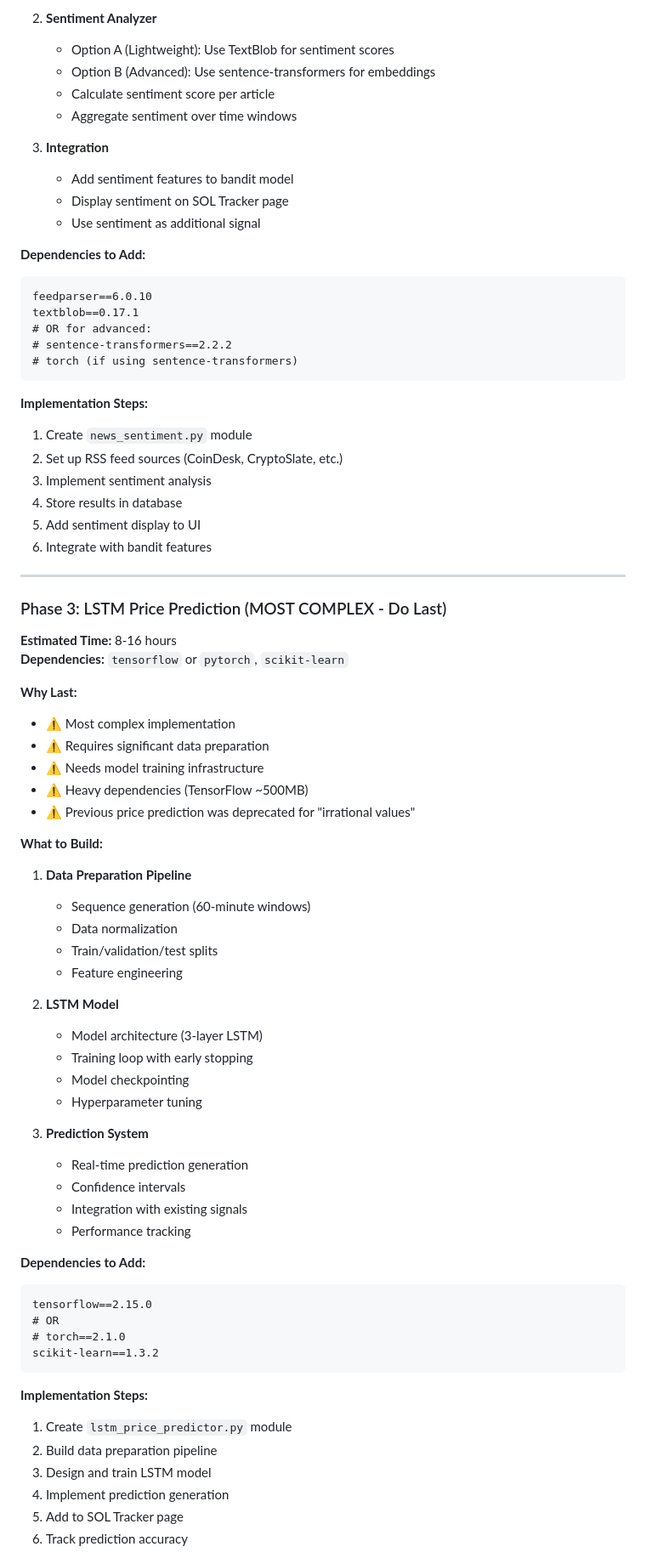
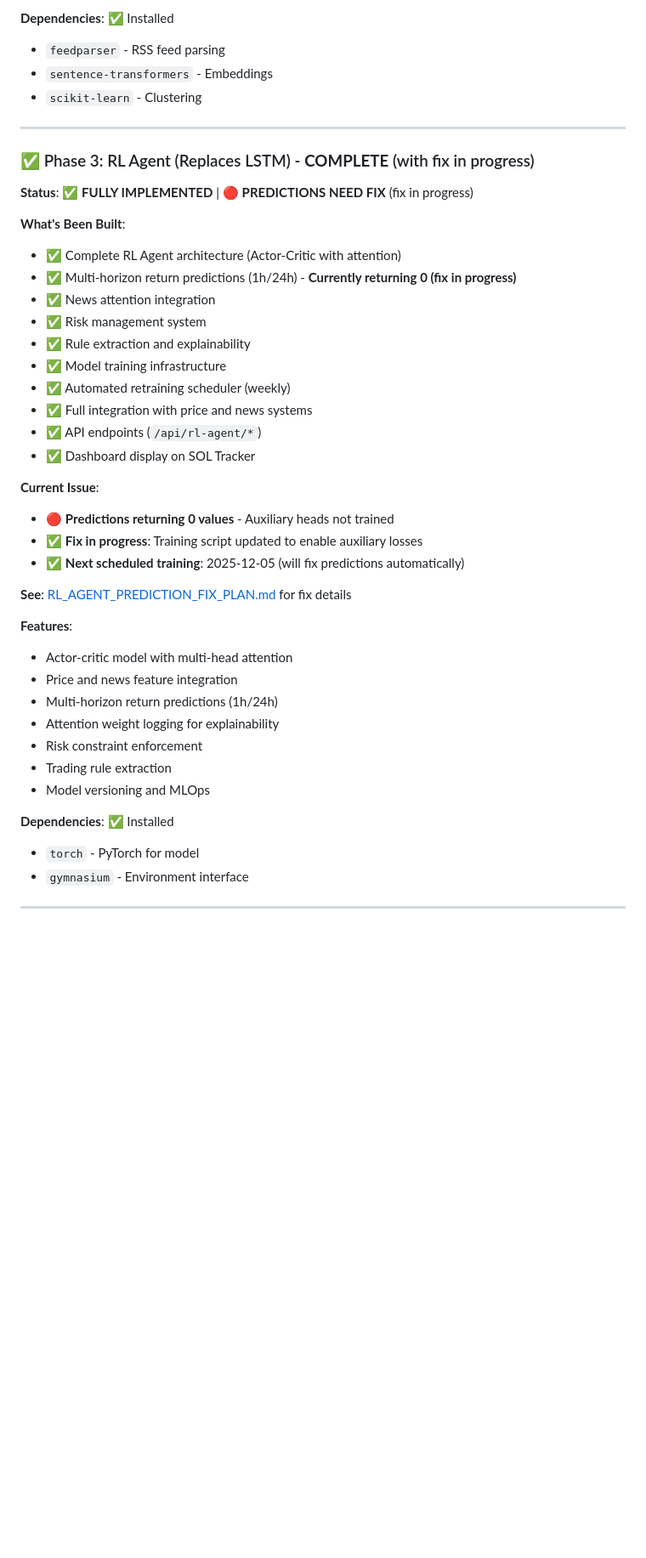
Before and after one commit to JHenzi/OrcaRewardDashboard, a Markdown page: AI_FEATURES_IMPLEMENTATION_PLAN.md, the part around one of its changes. Shown at 85% size. Rendered like a GitHub page; blank space fills up the shorter version.

Commit message:
Fixing RL Trainer (Docs)

````diff
--- a/AI_FEATURES_IMPLEMENTATION_PLAN.md
+++ b/AI_FEATURES_IMPLEMENTATION_PLAN.md
@@ -77,77 +57,45 @@
 
-2. **Sentiment Analyzer**
-   - Option A (Lightweight): Use TextBlob for sentiment scores
-   - Option B (Advanced): Use sentence-transformers for embeddings
-   - Calculate sentiment score per article
-   - Aggregate sentiment over time windows
-
-3. **Integration**
-   - Add sentiment features to bandit model
-   - Display sentiment on SOL Tracker page
-   - Use sentiment as additional signal
-
-**Dependencies to Add:**
-```txt
-feedparser==6.0.10
-textblob==0.17.1
-# OR for advanced:
-# sentence-transformers==2.2.2
-# torch (if using sentence-transformers)
-```
-
-**Implementation Steps:**
-1. Create `news_sentiment.py` module
-2. Set up RSS feed sources (CoinDesk, CryptoSlate, etc.)
-3. Implement sentiment analysis
-4. Store results in database
-5. Add sentiment display to UI
-6. Integrate with bandit features
+**Dependencies**: ✅ Installed
+- `feedparser` - RSS feed parsing
+- `sentence-transformers` - Embeddings
+- `scikit-learn` - Clustering
 
 ---
 
-### Phase 3: LSTM Price Prediction (MOST COMPLEX - Do Last)
-**Estimated Time:** 8-16 hours
-**Dependencies:** `tensorflow` or `pytorch`, `scikit-learn`
+### ✅ Phase 3: RL Agent (Replaces LSTM) - **COMPLETE** (with fix in progress)
+**Status**: ✅ **FULLY IMPLEMENTED** | 🔴 **PREDICTIONS NEED FIX** (fix in progress)
 
-**Why Last:**
-- ⚠️ Most complex implementation
-- ⚠️ Requires significant data preparation
-- ⚠️ Needs model training infrastructure
-- ⚠️ Heavy dependencies (TensorFlow ~500MB)
-- ⚠️ Previous price prediction was deprecated for "irrational values"
+**What's Been Built**:
+- ✅ Complete RL Agent architecture (Actor-Critic with attention)
+- ✅ Multi-horizon return predictions (1h/24h) - **Currently returning 0 (fix in progress)**
+- ✅ News attention integration
+- ✅ Risk management system
+- ✅ Rule extraction and explainability
+- ✅ Model training infrastructure
+- ✅ Automated retraining scheduler (weekly)
+- ✅ Full integration with price and news systems
+- ✅ API endpoints (`/api/rl-agent/*`)
+- ✅ Dashboard display on SOL Tracker
 
-**What to Build:**
-1. **Data Preparation Pipeline**
-   - Sequence generation (60-minute windows)
-   - Data normalization
-   - Train/validation/test splits
-   - Feature engineering
+**Current Issue**:
+- 🔴 **Predictions returning 0 values** - Auxiliary heads not trained
+- ✅ **Fix in progress**: Training script updated to enable auxiliary losses
+- ✅ **Next scheduled training**: 2025-12-05 (will fix predictions automatically)
 
-2. **LSTM Model**
-   - Model architecture (3-layer LSTM)
-   - Training loop with early stopping
-   - Model checkpointing
-   - Hyperparameter tuning
+**See**: [RL_AGENT_PREDICTION_FIX_PLAN.md](RL_AGENT_PREDICTION_FIX_PLAN.md) for fix details
 
-3. **Prediction System**
-   - Real-time prediction generation
-   - Confidence intervals
-   - Integration with existing signals
-   - Performance tracking
+**Features**:
+- Actor-critic model with multi-head attention
+- Price and news feature integration
+- Multi-horizon return predictions (1h/24h)
+- Attention weight logging for explainability
+- Risk constraint enforcement
+- Trading rule extraction
+- Model versioning and MLOps
 
-**Dependencies to Add:**
-```txt
-tensorflow==2.15.0
-# OR
-# torch==2.1.0
-scikit-learn==1.3.2
-```
+**Dependencies**: ✅ Installed
+- `torch` - PyTorch for model
+- `gymnasium` - Environment interface
 
-**Implementation Steps:**
-1. Create `lstm_price_predictor.py` module
-2. Build data preparation pipeline
-3. Design and train LSTM model
-4. Implement prediction generation
-5. Add to SOL Tracker page
-6. Track prediction accuracy
+---
 
````
Also changed, not shown: other parts of AI_FEATURES_IMPLEMENTATION_PLAN.md (+254 -174 lines).
